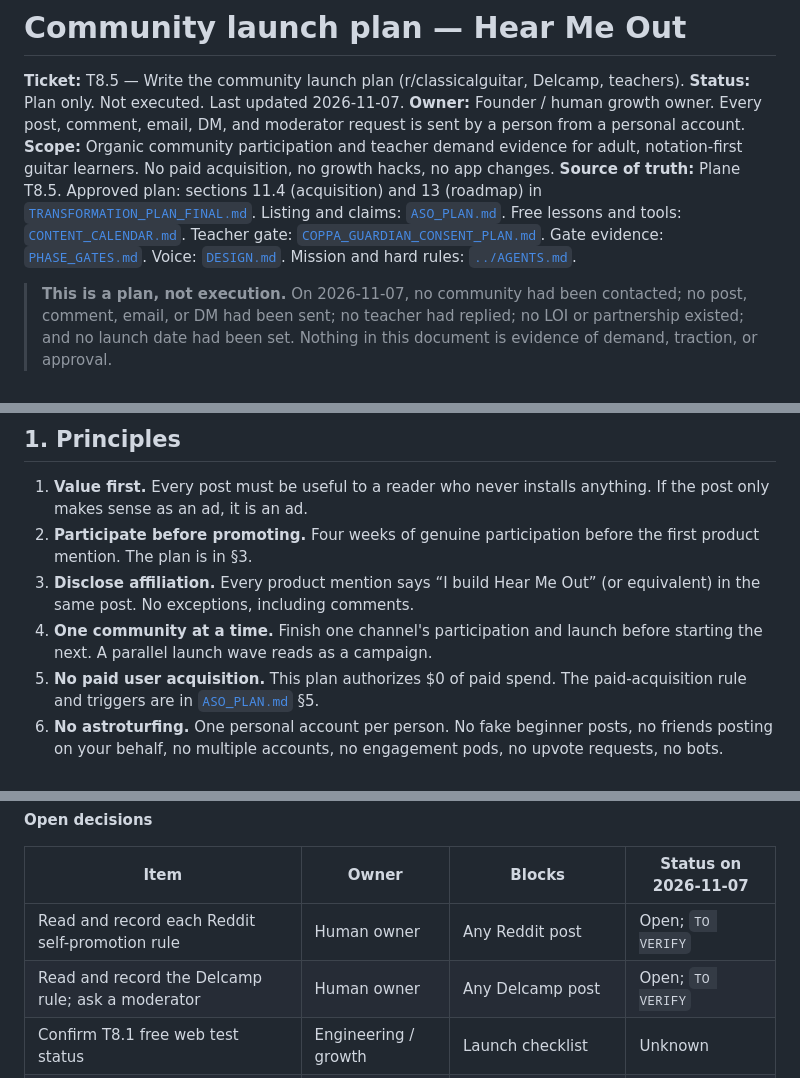
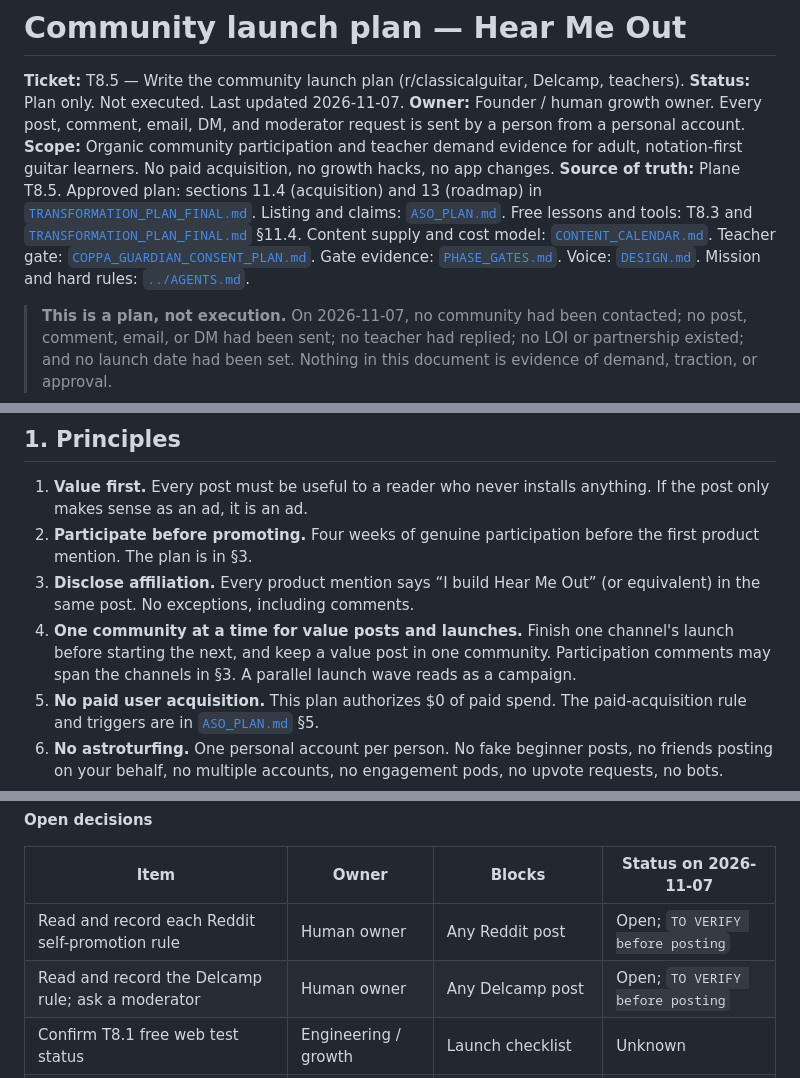
Before and after one commit to morekaccino/hear-me-out, a Markdown page: docs/COMMUNITY_LAUNCH_PLAN.md, 3 parts joined by grey strips. Drawn GitHub-style.

```diff
--- a/docs/COMMUNITY_LAUNCH_PLAN.md
+++ b/docs/COMMUNITY_LAUNCH_PLAN.md
@@ -4,7 +4,7 @@
 **Status:** Plan only. Not executed. Last updated 2026-11-07.
 **Owner:** Founder / human growth owner. Every post, comment, email, DM, and moderator request is sent by a person from a personal account.
 **Scope:** Organic community participation and teacher demand evidence for adult, notation-first guitar learners. No paid acquisition, no growth hacks, no app changes.
-**Source of truth:** Plane T8.5. Approved plan: sections 11.4 (acquisition) and 13 (roadmap) in [`TRANSFORMATION_PLAN_FINAL.md`](TRANSFORMATION_PLAN_FINAL.md). Listing and claims: [`ASO_PLAN.md`](ASO_PLAN.md). Free lessons and tools: [`CONTENT_CALENDAR.md`](CONTENT_CALENDAR.md). Teacher gate: [`COPPA_GUARDIAN_CONSENT_PLAN.md`](COPPA_GUARDIAN_CONSENT_PLAN.md). Gate evidence: [`PHASE_GATES.md`](PHASE_GATES.md). Voice: [`DESIGN.md`](DESIGN.md). Mission and hard rules: [`../AGENTS.md`](../AGENTS.md).
+**Source of truth:** Plane T8.5. Approved plan: sections 11.4 (acquisition) and 13 (roadmap) in [`TRANSFORMATION_PLAN_FINAL.md`](TRANSFORMATION_PLAN_FINAL.md). Listing and claims: [`ASO_PLAN.md`](ASO_PLAN.md). Free lessons and tools: T8.3 and [`TRANSFORMATION_PLAN_FINAL.md`](TRANSFORMATION_PLAN_FINAL.md) §11.4. Content supply and cost model: [`CONTENT_CALENDAR.md`](CONTENT_CALENDAR.md). Teacher gate: [`COPPA_GUARDIAN_CONSENT_PLAN.md`](COPPA_GUARDIAN_CONSENT_PLAN.md). Gate evidence: [`PHASE_GATES.md`](PHASE_GATES.md). Voice: [`DESIGN.md`](DESIGN.md). Mission and hard rules: [`../AGENTS.md`](../AGENTS.md).
 
 > **This is a plan, not execution.** On 2026-11-07, no community had been contacted; no post, comment, email, or DM had been sent; no teacher had replied; no LOI or partnership existed; and no launch date had been set. Nothing in this document is evidence of demand, traction, or approval.
 
@@ -30,7 +30,7 @@ The numbers in this plan are commitments and process targets, not measured resul
 1. **Value first.** Every post must be useful to a reader who never installs anything. If the post only makes sense as an ad, it is an ad.
 2. **Participate before promoting.** Four weeks of genuine participation before the first product mention. The plan is in §3.
 3. **Disclose affiliation.** Every product mention says “I build Hear Me Out” (or equivalent) in the same post. No exceptions, including comments.
-4. **One community at a time.** Finish one channel's participation and launch before starting the next. A parallel launch wave reads as a campaign.
+4. **One community at a time for value posts and launches.** Finish one channel's launch before starting the next, and keep a value post in one community. Participation comments may span the channels in §3. A parallel launch wave reads as a campaign.
 5. **No paid user acquisition.** This plan authorizes $0 of paid spend. The paid-acquisition rule and triggers are in [`ASO_PLAN.md`](ASO_PLAN.md) §5.
 6. **No astroturfing.** One personal account per person. No fake beginner posts, no friends posting on your behalf, no multiple accounts, no engagement pods, no upvote requests, no bots.
 7. **No fake social proof.** No invented user counts, ratings, testimonials, teacher quotes, “thousands of learners”, or beta claims. If a number is not measured, it is not used.
@@ -650,8 +653,8 @@ The app has **no network analytics**. It has no account, no remote analytics, no
 
 | Item | Owner | Blocks | Status on 2026-11-07 |
 |---|---|---|---|
-| Read and record each Reddit self-promotion rule | Human owner | Any Reddit post | Open; `TO VERIFY` |
-| Read and record the Delcamp rule; ask a moderator | Human owner | Any Delcamp post | Open; `TO VERIFY` |
+| Read and record each Reddit self-promotion rule | Human owner | Any Reddit post | Open; `TO VERIFY before posting` |
+| Read and record the Delcamp rule; ask a moderator | Human owner | Any Delcamp post | Open; `TO VERIFY before posting` |
 | Confirm T8.1 free web test status | Engineering / growth | Launch checklist | Unknown |
 | Confirm T8.3 free lesson/tool status and signup behaviour | Content / growth | Launch checklist and copy | Unknown |
 | Confirm T8.2 listing asset status | Growth | Store launch stage | Unknown |
```
Also changed, not shown: other parts of docs/COMMUNITY_LAUNCH_PLAN.md (+29 -26 lines).
